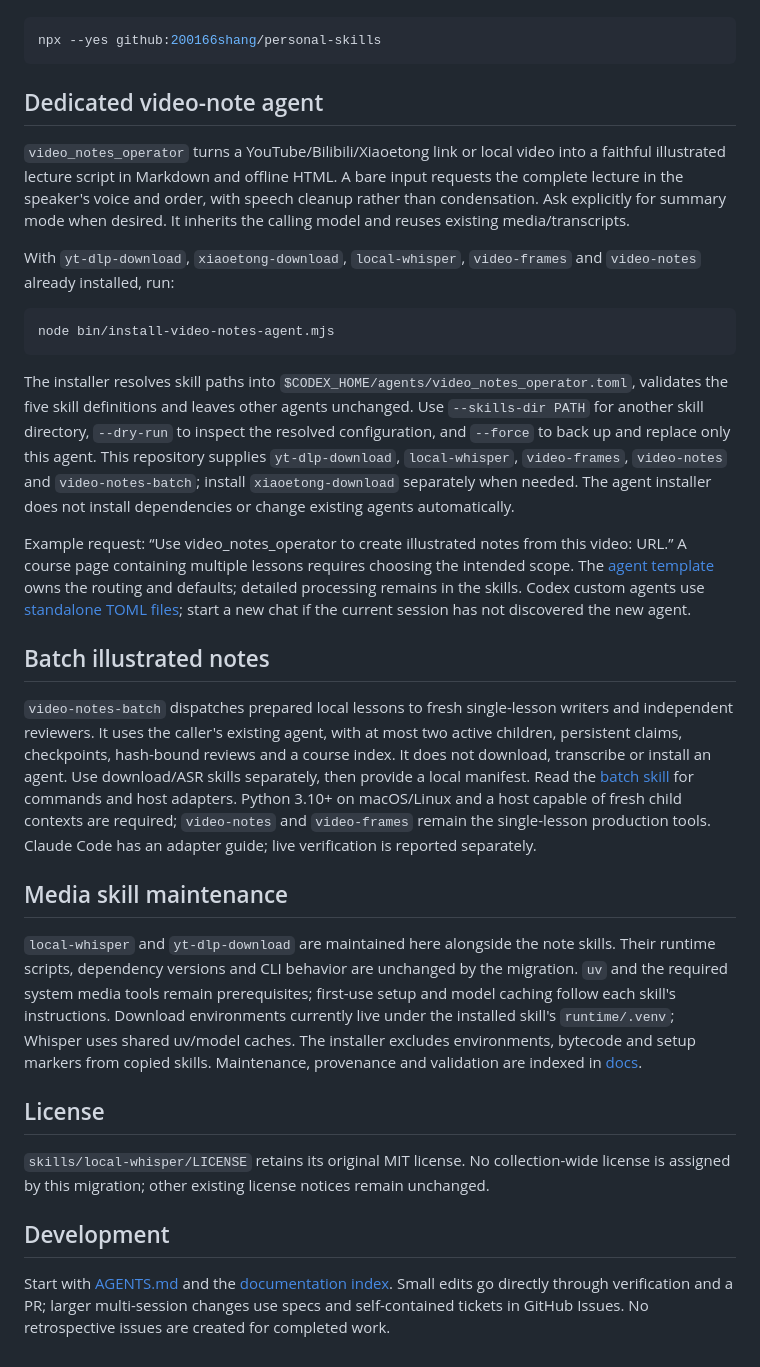
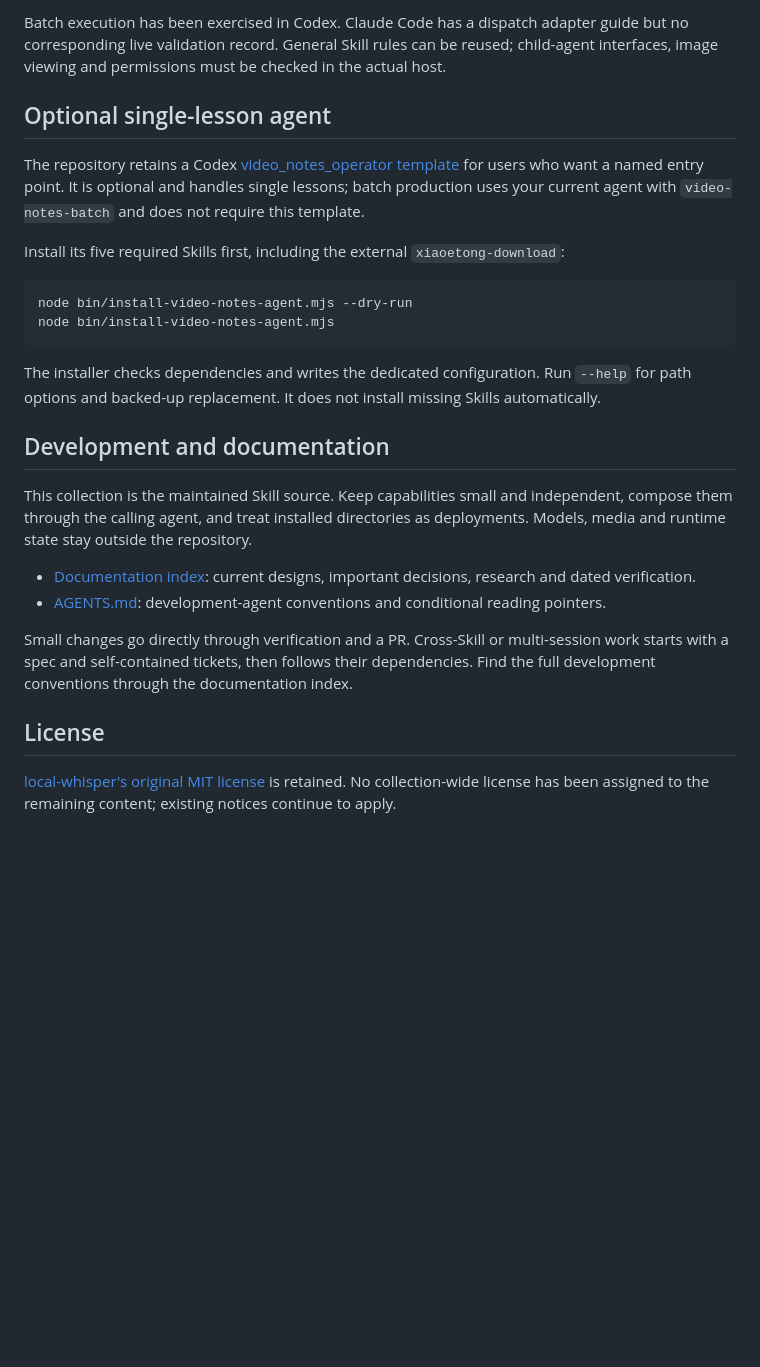
Before and after one commit to 200166shang/personal-skills, a Markdown page: README.md, the part around one of its changes. GitHub-like rendering; blank space fills up the shorter version.

````diff
--- a/README.md
+++ b/README.md
@@ -73,50 +135,27 @@ Once these changes are merged into `main`, the skills can also be installed dire
+Batch execution has been exercised in Codex. Claude Code has a dispatch adapter guide but no corresponding live validation record. General Skill rules can be reused; child-agent interfaces, image viewing and permissions must be checked in the actual host.
+
+## Optional single-lesson agent
+
+The repository retains a Codex [video_notes_operator template](agents/video_notes_operator.toml.in) for users who want a named entry point. It is optional and handles single lessons; batch production uses your current agent with `video-notes-batch` and does not require this template.
+
+Install its five required Skills first, including the external `xiaoetong-download`:
 
 ```bash
-npx --yes github:200166shang/personal-skills
-```
-
-## Dedicated video-note agent
-
-`video_notes_operator` turns a YouTube/Bilibili/Xiaoetong link or local video into a faithful illustrated lecture script in Markdown and offline HTML. A bare input requests the complete lecture in the speaker's voice and order, with speech cleanup rather than condensation. Ask explicitly for summary mode when desired. It inherits the calling model and reuses existing media/transcripts.
-
-With `yt-dlp-download`, `xiaoetong-download`, `local-whisper`, `video-frames` and `video-notes` already installed, run:
-
-```bash
+node bin/install-video-notes-agent.mjs --dry-run
 node bin/install-video-notes-agent.mjs
 ```
 
-The installer resolves skill paths into `$CODEX_HOME/agents/video_notes_operator.toml`, validates the five skill definitions and leaves other agents unchanged. Use `--skills-dir PATH` for another skill directory, `--dry-run` to inspect the resolved configuration, and `--force` to back up and replace only this agent. This repository supplies `yt-dlp-download`, `local-whisper`, `video-frames`, `video-notes` and `video-notes-batch`; install `xiaoetong-download` separately when needed. The agent installer does not install dependencies or change existing agents automatically.
+The installer checks dependencies and writes the dedicated configuration. Run `--help` for path options and backed-up replacement. It does not install missing Skills automatically.
 
-Example request: “Use video_notes_operator to create illustrated notes from this video: URL.” A course page containing multiple lessons requires choosing the intended scope. The [agent template](agents/video_notes_operator.toml.in) owns the routing and defaults; detailed processing remains in the skills. Codex custom agents use [standalone TOML files](https://learn.chatgpt.com/docs/agent-configuration/subagents#custom-agents); start a new chat if the current session has not discovered the new agent.
+## Development and documentation
 
+This collection is the maintained Skill source. Keep capabilities small and independent, compose them through the calling agent, and treat installed directories as deployments. Models, media and runtime state stay outside the repository.
 
-## Batch illustrated notes
+- [Documentation index](docs/README.md): current designs, important decisions, research and dated verification.
+- [AGENTS.md](AGENTS.md): development-agent conventions and conditional reading pointers.
 
-`video-notes-batch` dispatches prepared local lessons to fresh single-lesson writers
-and independent reviewers. It uses the caller's existing agent, with at most two
-active children, persistent claims, checkpoints, hash-bound reviews and a course
-index. It does not download, transcribe or install an agent. Use download/ASR skills
-separately, then provide a local manifest. Read the
-[batch skill](skills/video-notes-batch/SKILL.md) for commands and host adapters.
-Python 3.10+ on macOS/Linux and a host capable of fresh child contexts are required;
-`video-notes` and `video-frames` remain the single-lesson production tools. Claude
-Code has an adapter guide; live verification is reported separately.
-
-## Media skill maintenance
-
-`local-whisper` and `yt-dlp-download` are maintained here alongside the note skills.
-Their runtime scripts, dependency versions and CLI behavior are unchanged by the
-migration. `uv` and the required system media tools remain prerequisites; first-use
-setup and model caching follow each skill's instructions. Download environments currently
-live under the installed skill's `runtime/.venv`; Whisper uses shared uv/model caches.
-The installer excludes environments, bytecode and setup markers from copied skills.
-Maintenance, provenance and validation are indexed in [docs](docs/README.md).
+Small changes go directly through verification and a PR. Cross-Skill or multi-session work starts with a spec and self-contained tickets, then follows their dependencies. Find the full development conventions through the documentation index.
 
 ## License
 
-`skills/local-whisper/LICENSE` retains its original MIT license. No collection-wide
-license is assigned by this migration; other existing license notices remain unchanged.
-
-## Development
-
-Start with [AGENTS.md](AGENTS.md) and the [documentation index](docs/README.md). Small edits go directly through verification and a PR; larger multi-session changes use specs and self-contained tickets in GitHub Issues. No retrospective issues are created for completed work.
+[local-whisper's original MIT license](skills/local-whisper/LICENSE) is retained. No collection-wide license has been assigned to the remaining content; existing notices continue to apply.
````
Also changed, not shown: other parts of README.md (+115 -53 lines), README.zh-CN.md (+129 -76 lines).
